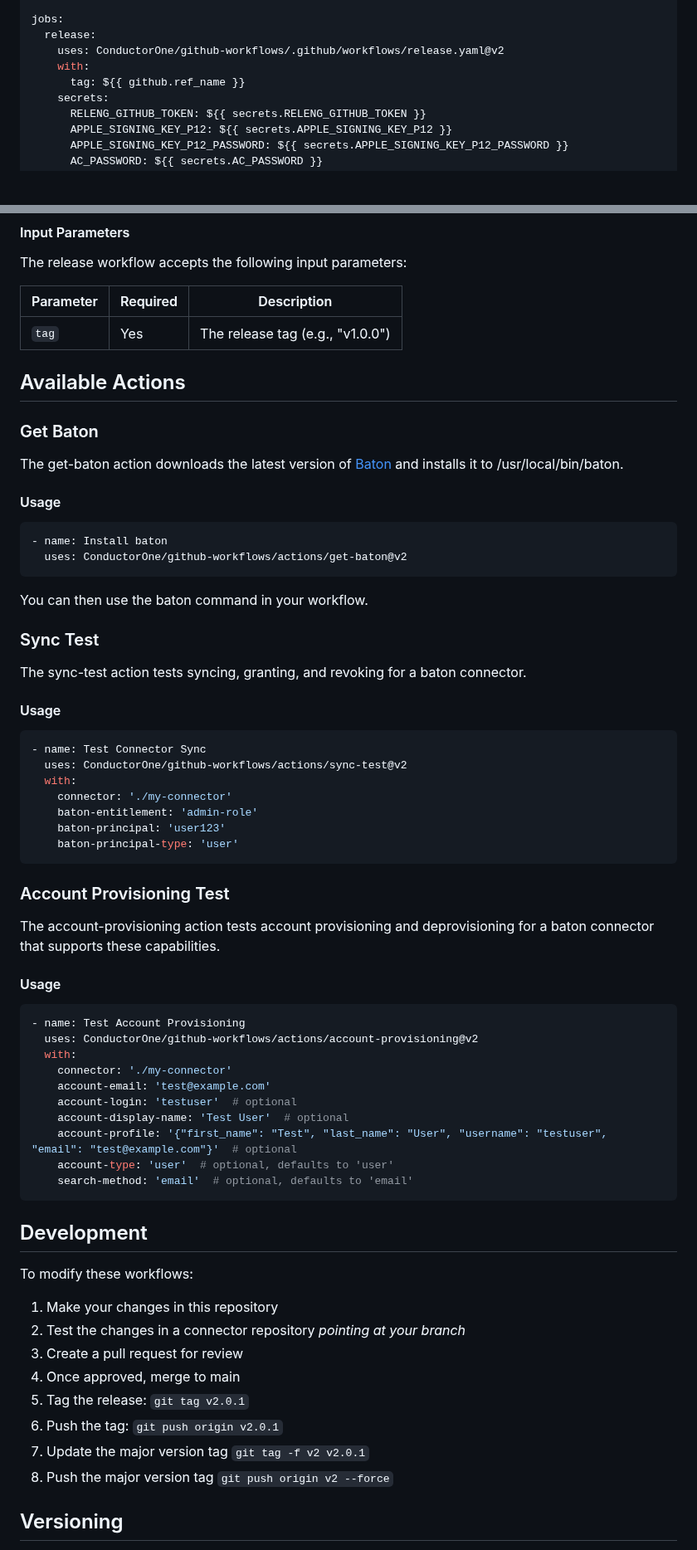
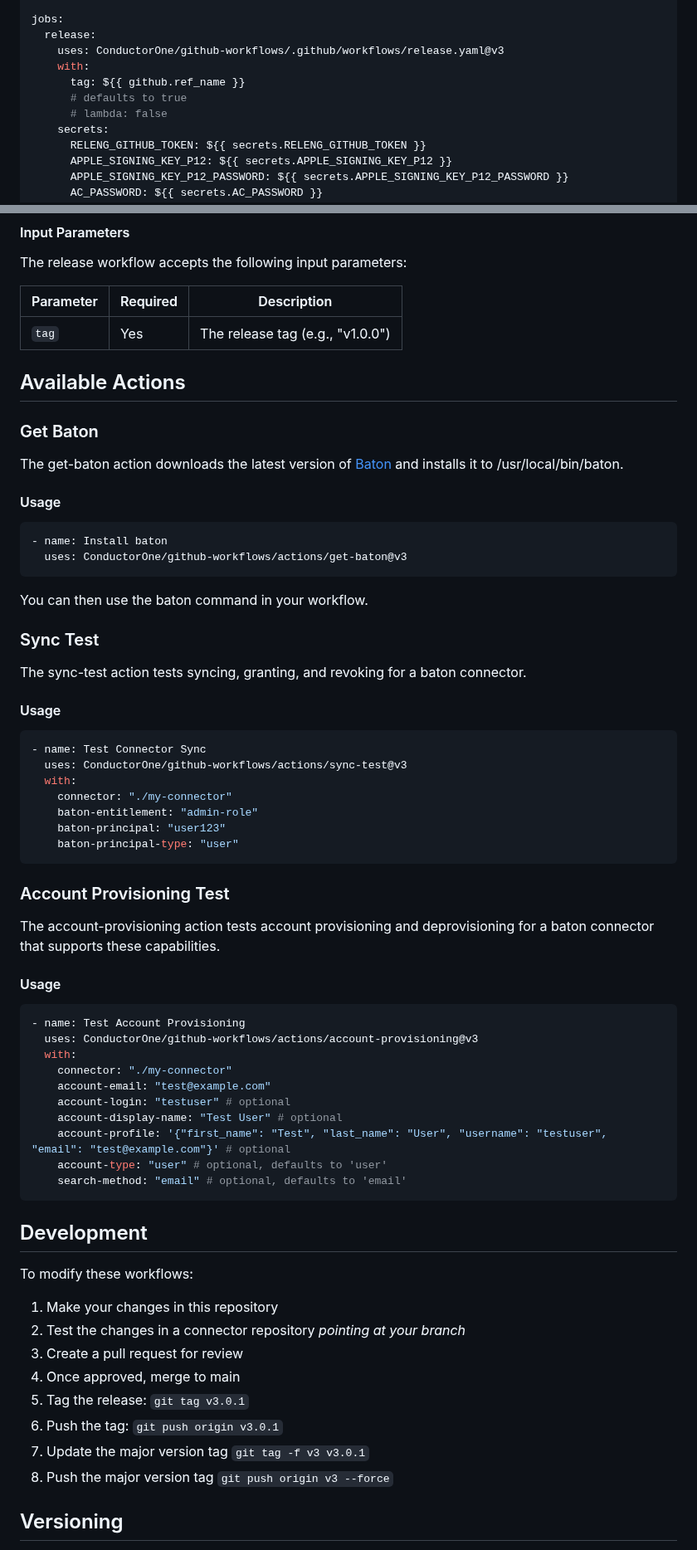
Before and after one commit to ConductorOne/github-workflows, a Markdown page: README.md, 2 parts joined by grey strips. Shown at 83% size. GitHub-like rendering; blank space fills up the shorter version.

Commit message:
update docs for v3 (#30)

````diff
--- a/README.md
+++ b/README.md
@@ -31,9 +31,11 @@ on:
 
 jobs:
   release:
-    uses: ConductorOne/github-workflows/.github/workflows/release.yaml@v2
+    uses: ConductorOne/github-workflows/.github/workflows/release.yaml@v3
     with:
       tag: ${{ github.ref_name }}
+      # defaults to true
+      # lambda: false
     secrets:
       RELENG_GITHUB_TOKEN: ${{ secrets.RELENG_GITHUB_TOKEN }}
       APPLE_SIGNING_KEY_P12: ${{ secrets.APPLE_SIGNING_KEY_P12 }}
@@ -62,7 +64,6 @@ The release workflow accepts the following input parameters:
 | --------- | -------- | -------------------------------- |
 | `tag`     | Yes      | The release tag (e.g., "v1.0.0") |
 
-
 ## Available Actions
 
 ### Get Baton
@@ -73,7 +74,7 @@ The get-baton action downloads the latest version of [Baton](https://github.com/
 
 ```yaml
 - name: Install baton
-  uses: ConductorOne/github-workflows/actions/get-baton@v2
+  uses: ConductorOne/github-workflows/actions/get-baton@v3
 ```
 
 You can then use the baton command in your workflow.
@@ -86,12 +87,12 @@ The sync-test action tests syncing, granting, and revoking for a baton connector
 
 ```yaml
 - name: Test Connector Sync
-  uses: ConductorOne/github-workflows/actions/sync-test@v2
+  uses: ConductorOne/github-workflows/actions/sync-test@v3
   with:
-    connector: './my-connector'
-    baton-entitlement: 'admin-role'
-    baton-principal: 'user123'
-    baton-principal-type: 'user'
+    connector: "./my-connector"
+    baton-entitlement: "admin-role"
+    baton-principal: "user123"
+    baton-principal-type: "user"
 ```
 
 ### Account Provisioning Test
@@ -102,17 +103,16 @@ The account-provisioning action tests account provisioning and deprovisioning fo
 
 ```yaml
 - name: Test Account Provisioning
-  uses: ConductorOne/github-workflows/actions/account-provisioning@v2
+  uses: ConductorOne/github-workflows/actions/account-provisioning@v3
   with:
-    connector: './my-connector'
-    account-email: 'test@example.com'
-    account-login: 'testuser'  # optional
-    account-display-name: 'Test User'  # optional
-    account-profile: '{"first_name": "Test", "last_name": "User", "username": "testuser", "email": "test@example.com"}'  # optional
-    account-type: 'user'  # optional, defaults to 'user'
-    search-method: 'email'  # optional, defaults to 'email'
+    connector: "./my-connector"
+    account-email: "test@example.com"
+    account-login: "testuser" # optional
+    account-display-name: "Test User" # optional
+    account-profile: '{"first_name": "Test", "last_name": "User", "username": "testuser", "email": "test@example.com"}' # optional
+    account-type: "user" # optional, defaults to 'user'
+    search-method: "email" # optional, defaults to 'email'
 ```
-
 
 ## Development
 
@@ -122,10 +122,10 @@ To modify these workflows:
 2. Test the changes in a connector repository _pointing at your branch_
 3. Create a pull request for review
 4. Once approved, merge to main
-5. Tag the release: `git tag v2.0.1`
-6. Push the tag: `git push origin v2.0.1`
-7. Update the major version tag `git tag -f v2 v2.0.1`
-8. Push the major version tag `git push origin v2 --force`
+5. Tag the release: `git tag v3.0.1`
+6. Push the tag: `git push origin v3.0.1`
+7. Update the major version tag `git tag -f v3 v3.0.1`
+8. Push the major version tag `git push origin v3 --force`
 
 ## Versioning
 
````
